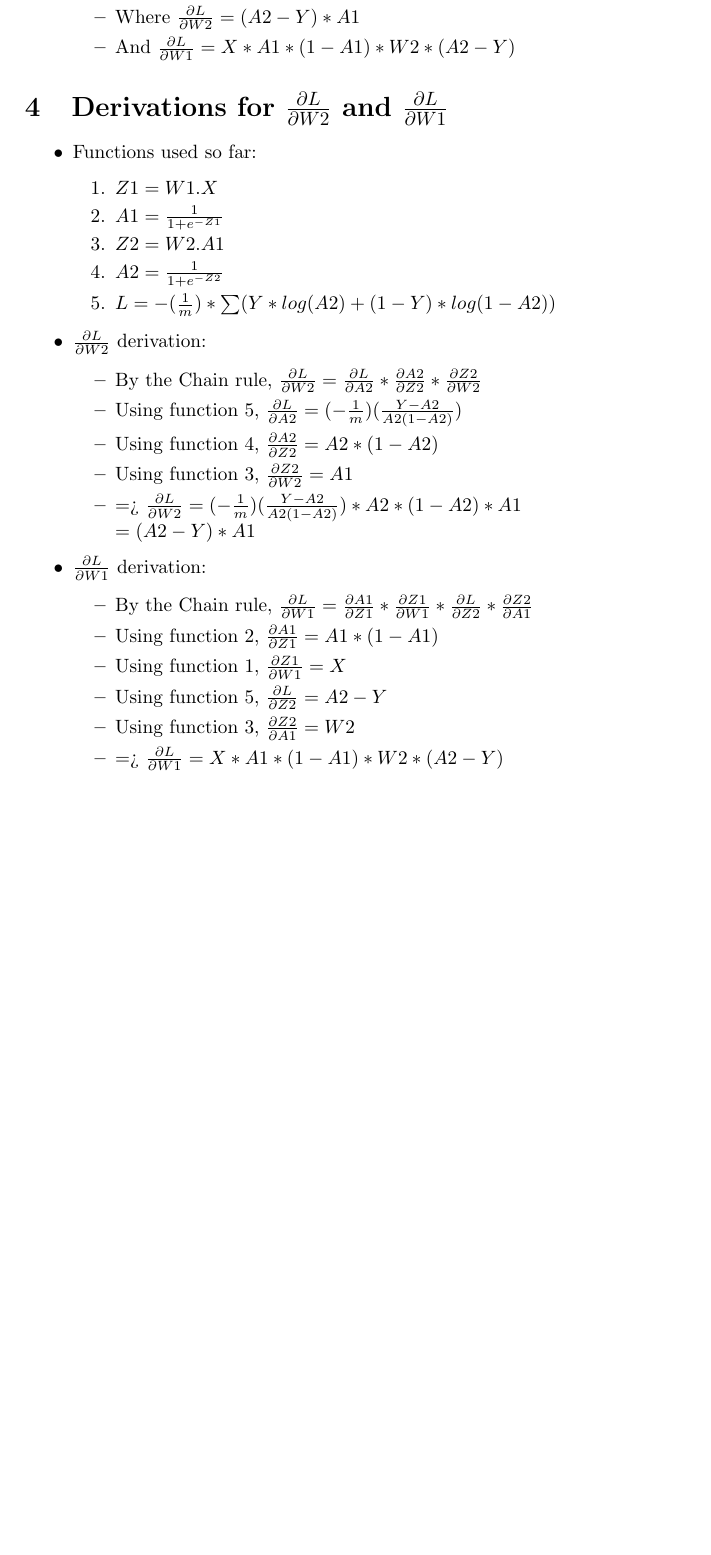
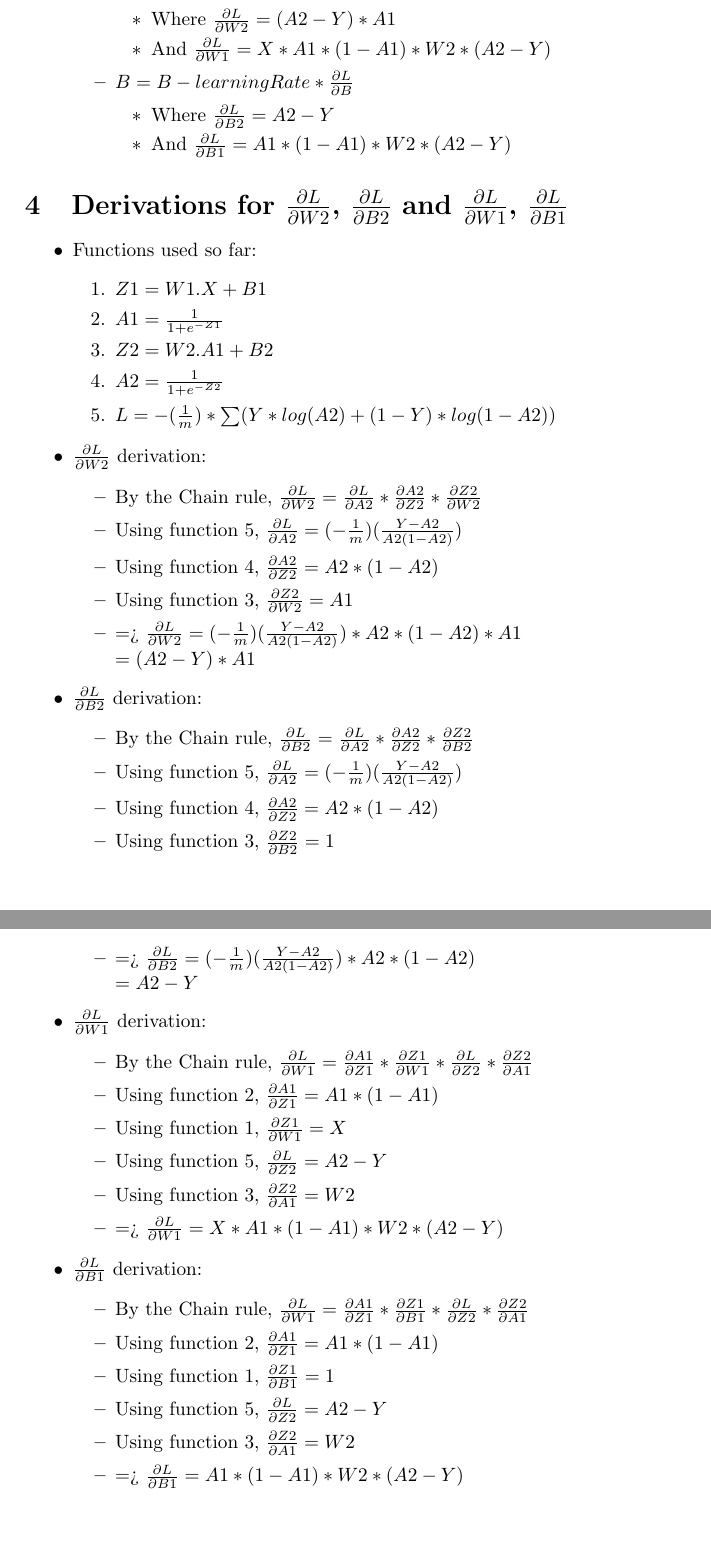
Before and after one commit to mcttn22/school-project, a LaTeX document (docs/src/latex/xor_model.tex): part of page 2 of 2 before the commit and two parts of pages 2 and 3 of 3 after it, the two joined at a grey line, cut so that both start at the same text, the shorter picture padded with empty space. Compiled offline with pdfLaTeX.

Commit message:
Add bias theory to xor model theory docs

```diff
--- a/docs/src/latex/xor_model.tex
+++ b/docs/src/latex/xor_model.tex
@@ -48,18 +48,25 @@ For each epoch the input array consisting of a combination of a 0 and/or 1, is f
     \begin{itemize}
         \item $W = W - learningRate * \frac{\partial{L}}{\partial{W}}$
-        \item Where $\frac{\partial{L}}{\partial{W2}} = (A2-Y) * A1$
-        \item And $\frac{\partial{L}}{\partial{W1}} = X * A1 * (1-A1) * W2 * (A2-Y)$
+        \begin{itemize}
+            \item Where $\frac{\partial{L}}{\partial{W2}} = (A2-Y) * A1$
+            \item And $\frac{\partial{L}}{\partial{W1}} = X * A1 * (1-A1) * W2 * (A2-Y)$
+        \end{itemize}
+        \item $B = B - learningRate * \frac{\partial{L}}{\partial{B}}$
+        \begin{itemize}
+            \item Where $\frac{\partial{L}}{\partial{B2}} = A2-Y$
+            \item And $\frac{\partial{L}}{\partial{B1}} = A1 * (1-A1) * W2 * (A2-Y)$
+        \end{itemize}
     \end{itemize}
 \end{itemize}
 
-\section{Derivations for $\frac{\partial{L}}{\partial{W2}}$ and $\frac{\partial{L}}{\partial{W1}}$}
+\section{Derivations for $\frac{\partial{L}}{\partial{W2}}$, $\frac{\partial{L}}{\partial{B2}}$ and $\frac{\partial{L}}{\partial{W1}}$, $\frac{\partial{L}}{\partial{B1}}$}
 
 \begin{itemize}
     \item Functions used so far:
     \begin{enumerate}
-        \item $Z1 = W1 . X$
+        \item $Z1 = W1 . X + B1$
         \item $A1 = \frac{1}{1+e^{-Z1}}$
-        \item $Z2 = W2 . A1$
+        \item $Z2 = W2 . A1 + B2$
         \item $A2 = \frac{1}{1+e^{-Z2}}$
         \item $L = -(\frac{1}{m}) * \sum(Y * log(A2) + (1-Y) * log(1-A2))$
     \end{enumerate}
@@ -72,6 +79,15 @@ For each epoch the input array consisting of a combination of a 0 and/or 1, is f
         \item => $\frac{\partial{L}}{\partial{W2}} = (-\frac{1}{m})(\frac{Y-A2}{A2(1-A2)}) * A2 * (1-A2) * A1\\
               = (A2-Y) * A1$
     \end{itemize}
+    \item $\frac{\partial{L}}{\partial{B2}}$ derivation:
+    \begin{itemize}
+        \item By the Chain rule, $\frac{\partial{L}}{\partial{B2}} = \frac{\partial{L}}{\partial{A2}} * \frac{\partial{A2}}{\partial{Z2}} * \frac{\partial{Z2}}{\partial{B2}}$
+        \item Using function 5, $\frac{\partial{L}}{\partial{A2}} = (-\frac{1}{m})(\frac{Y-A2}{A2(1-A2)})$
+        \item Using function 4, $\frac{\partial{A2}}{\partial{Z2}} = A2 * (1-A2)$
+        \item Using function 3, $\frac{\partial{Z2}}{\partial{B2}} = 1$
+        \item => $\frac{\partial{L}}{\partial{B2}} = (-\frac{1}{m})(\frac{Y-A2}{A2(1-A2)}) * A2 * (1-A2)\\
+              = A2-Y$
+    \end{itemize}
     \item $\frac{\partial{L}}{\partial{W1}}$ derivation:
     \begin{itemize}
         \item By the Chain rule, $\frac{\partial{L}}{\partial{W1}} = \frac{\partial{A1}}{\partial{Z1}} * \frac{\partial{Z1}}{\partial{W1}} * \frac{\partial{L}}{\partial{Z2}} * \frac{\partial{Z2}}{\partial{A1}}$
@@ -81,6 +97,15 @@ For each epoch the input array consisting of a combination of a 0 and/or 1, is f
         \item Using function 3, $\frac{\partial{Z2}}{\partial{A1}} = W2$
         \item => $\frac{\partial{L}}{\partial{W1}} = X * A1 * (1-A1) * W2 * (A2-Y)$
     \end{itemize}
+    \item $\frac{\partial{L}}{\partial{B1}}$ derivation:
+    \begin{itemize}
+        \item By the Chain rule, $\frac{\partial{L}}{\partial{W1}} = \frac{\partial{A1}}{\partial{Z1}} * \frac{\partial{Z1}}{\partial{B1}} * \frac{\partial{L}}{\partial{Z2}} * \frac{\partial{Z2}}{\partial{A1}}$
+        \item Using function 2, $\frac{\partial{A1}}{\partial{Z1}} = A1 * (1-A1)$
+        \item Using function 1, $\frac{\partial{Z1}}{\partial{B1}} = 1$
+        \item Using function 5, $\frac{\partial{L}}{\partial{Z2}} = A2 - Y$
+        \item Using function 3, $\frac{\partial{Z2}}{\partial{A1}} = W2$
+        \item => $\frac{\partial{L}}{\partial{B1}} = A1 * (1-A1) * W2 * (A2-Y)$
+    \end{itemize}
 \end{itemize}
 
 \end{document}
```
Also changed, not shown: docs/src/images/xor-ann-diagram.png, docs/xor_model.pdf, docs/src/latex/xor_model.tex (12 more changed lines).
